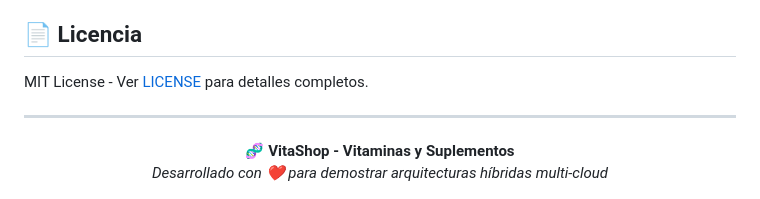
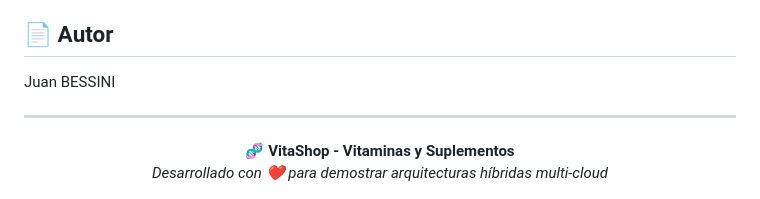
Before and after one commit to jbessini/DP3, a Markdown page: README.md, the part around the change. Drawn GitHub-style.

Commit message:
Readme
Falta el nombre

```diff
--- a/README.md
+++ b/README.md
@@ -481,9 +481,9 @@ Ver [DEPLOYMENT.md](DEPLOYMENT.md) para:
 5. **Commit**: `git commit -m 'Add nueva categoría de suplementos deportivos'`
 6. **Pull Request**: Incluir descripción de cambios de infraestructura
 
-## 📄 Licencia
+## 📄 Autor
 
-MIT License - Ver [LICENSE](LICENSE) para detalles completos.
+Juan BESSINI
 
 ---
 
```
